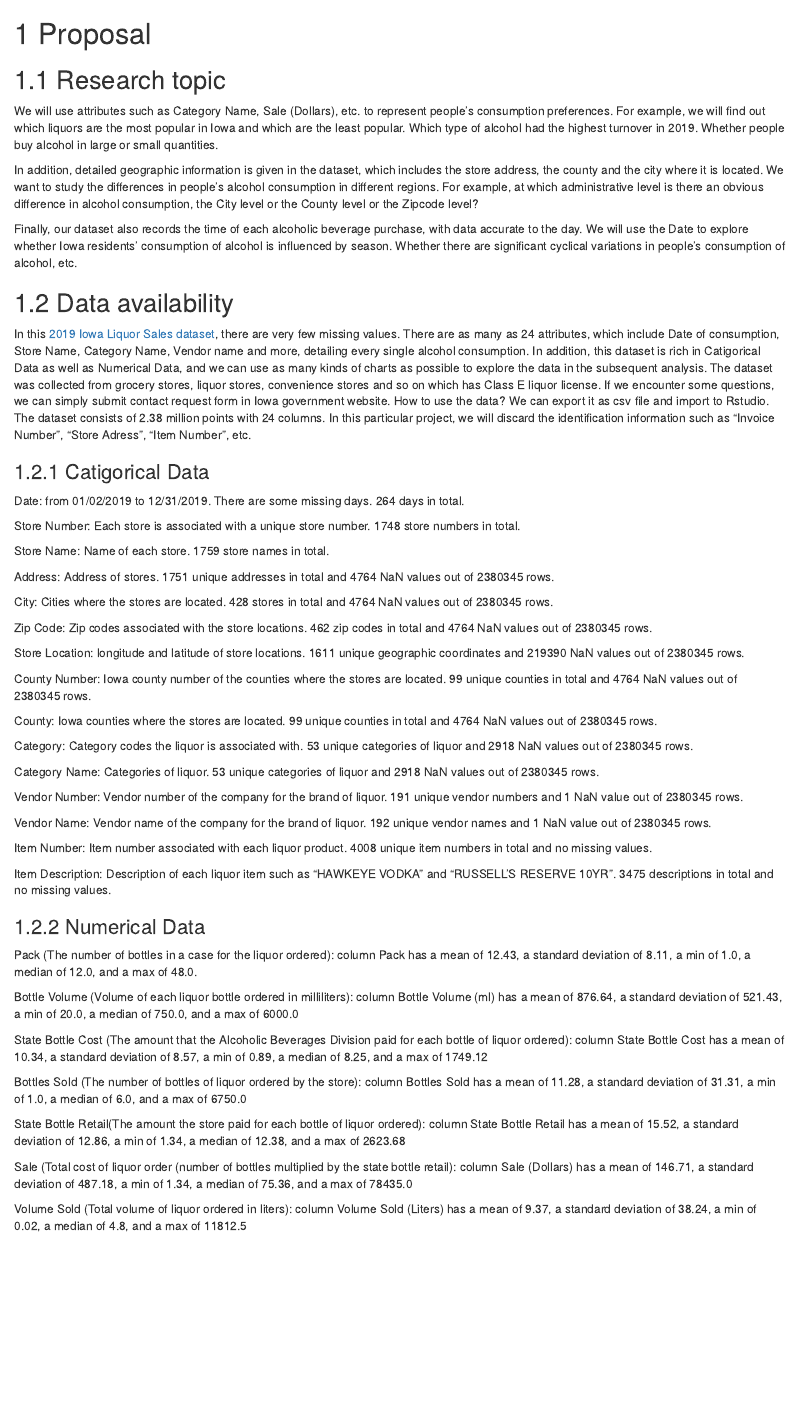
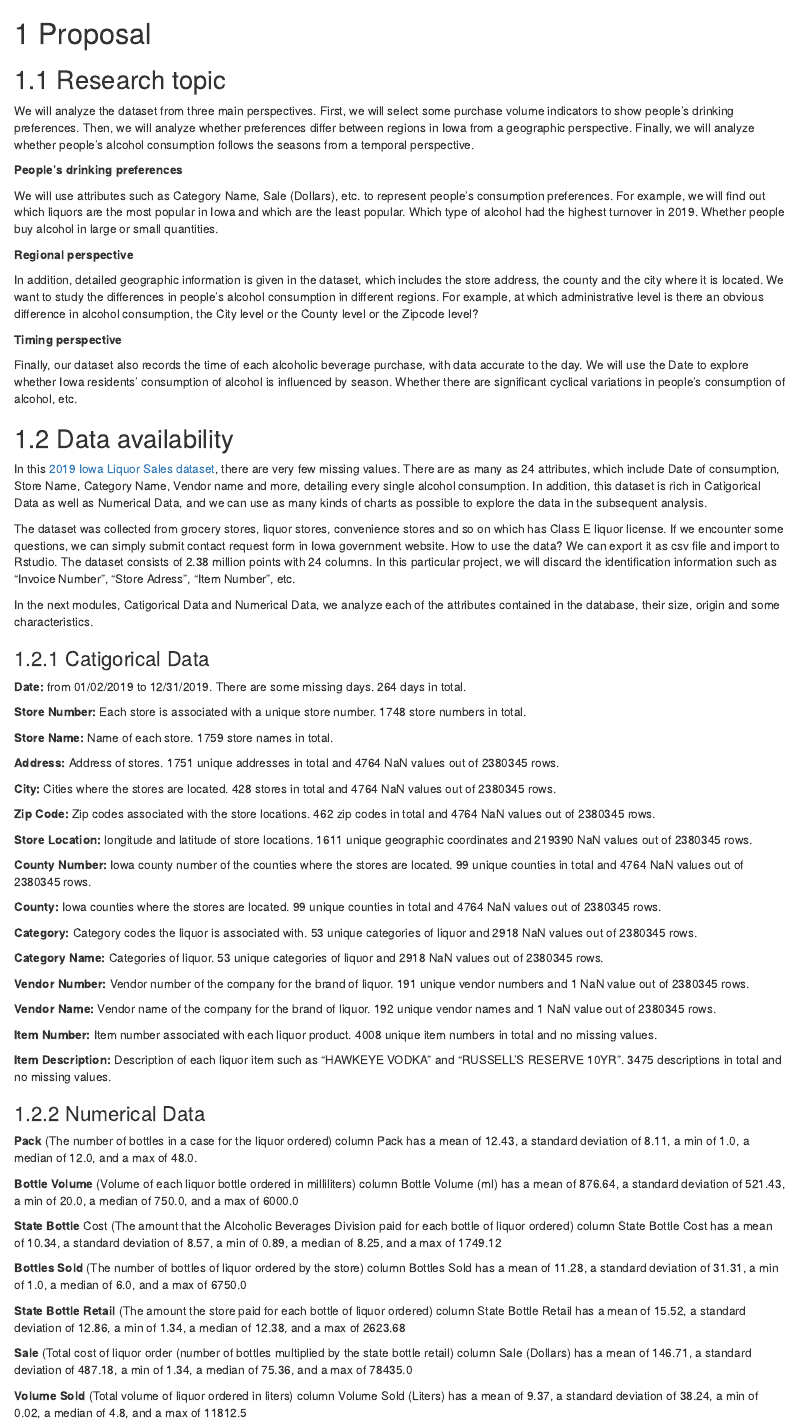
Before and after one commit to RicoXu727/GR5702-g15-FinalProject, an R Markdown document (proposal.Rmd): the page in a window 1100 px wide, from its top. Rendered offline with R 4.5, knitr and Pandoc, with nearby package versions; drawn as R Markdown's standard HTML page in place of the format the file asks for.

Commit message:
final update on 11/1 2022

```diff
--- a/index.Rmd
+++ b/index.Rmd
@@ -7,3 +7,5 @@ site: bookdown::bookdown_site
 
 # Introduction
 At a recent Halloween party, the host prepared up to 10 different types of alcohol for the guests, who tasted them one by one, commented on them, and shared their drinking habits as well as their drinking preferences. This inspired our team to explore people's alcohol consumption preferences. After browsing through a number of official government statistics websites, we were very fortunate to find historical records of alcohol consumption in Iowa for 2019 on the Iowa government website. We wonder if we can discover some of the alcohol consumption preferences of Iowa residents, and if store owners and suppliers might be able to rationalize the wholesale and inventory of alcohol if they are aware of people's preferences.
+
+In this [2019 Iowa Liquor Sales dataset](https://data.iowa.gov/Sales-Distribution/2019-Iowa-Liquor-Sales/38x4-vs5h), there are very few missing values and as many as 24 attributes, which include Date of consumption, Store Name, Category Name, Vendor name and more, detailing every single alcohol consumption. In addition, this dataset is rich in Catigorical Data as well as Numerical Data, and we can use as many kinds of charts as possible to explore the data in the subsequent analysis.
--- a/proposal.Rmd
+++ b/proposal.Rmd
@@ -3,61 +3,73 @@
 
 ## Research topic
 
+We will analyze the dataset from three main perspectives. First, we will select some purchase volume indicators to show people's drinking preferences. Then, we will analyze whether preferences differ between regions in Iowa from a geographic perspective. Finally, we will analyze whether people's alcohol consumption follows the seasons from a temporal perspective.
+
+**People's drinking preferences**
+
 We will use attributes such as Category Name, Sale (Dollars), etc. to represent people's consumption preferences. For example, we will find out which liquors are the most popular in Iowa and which are the least popular. Which type of alcohol had the highest turnover in 2019. Whether people buy alcohol in large or small quantities.
 
+**Regional perspective**
+
 In addition, detailed geographic information is given in the dataset, which includes the store address, the county and the city where it is located. We want to study the differences in people's alcohol consumption in different regions. For example, at which administrative level is there an obvious difference in alcohol consumption, the City level or the County level or the Zipcode level?
+
+**Timing perspective**
 
 Finally, our dataset also records the time of each alcoholic beverage purchase, with data accurate to the day. We will use the Date to explore whether Iowa residents' consumption of alcohol is influenced by season. Whether there are significant cyclical variations in people's consumption of alcohol, etc.
 
 ## Data availability
 
-In this [2019 Iowa Liquor Sales dataset](https://data.iowa.gov/Sales-Distribution/2019-Iowa-Liquor-Sales/38x4-vs5h), there are very few missing values. There are as many as 24 attributes, which include Date of consumption, Store Name, Category Name, Vendor name and more, detailing every single alcohol consumption. In addition, this dataset is rich in Catigorical Data as well as Numerical Data, and we can use as many kinds of charts as possible to explore the data in the subsequent analysis. The dataset was collected from grocery stores, liquor stores, convenience stores and so on which has Class E liquor license. If we encounter some questions, we can simply submit contact request form in Iowa government website. How to use the data? We can export it as csv file and import to Rstudio. The dataset consists of 2.38 million points with 24 columns. In this particular project, we will discard the identification information such as “Invoice Number”, “Store Adress”, “Item Number”, etc.
+In this [2019 Iowa Liquor Sales dataset](https://data.iowa.gov/Sales-Distribution/2019-Iowa-Liquor-Sales/38x4-vs5h), there are very few missing values. There are as many as 24 attributes, which include Date of consumption, Store Name, Category Name, Vendor name and more, detailing every single alcohol consumption. In addition, this dataset is rich in Catigorical Data as well as Numerical Data, and we can use as many kinds of charts as possible to explore the data in the subsequent analysis.
+
+The dataset was collected from grocery stores, liquor stores, convenience stores and so on which has Class E liquor license. If we encounter some questions, we can simply submit contact request form in Iowa government website. How to use the data? We can export it as csv file and import to Rstudio. The dataset consists of 2.38 million points with 24 columns. In this particular project, we will discard the identification information such as “Invoice Number”, “Store Adress”, “Item Number”, etc.
+
+In the next modules, Catigorical Data and Numerical Data, we analyze each of the attributes contained in the database, their size, origin and some characteristics.
 
 ### Catigorical Data
 
-Date: from 01/02/2019 to 12/31/2019. There are some missing days. 264 days in total.
+**Date:** from 01/02/2019 to 12/31/2019. There are some missing days. 264 days in total.
 
-Store Number: Each store is associated with a unique store number. 1748 store numbers in total.
+**Store Number:** Each store is associated with a unique store number. 1748 store numbers in total.
 
-Store Name: Name of each store. 1759 store names in total.
+**Store Name:** Name of each store. 1759 store names in total.
 
-Address: Address of stores. 1751 unique addresses in total and 4764 NaN values out of 2380345 rows.
+**Address:** Address of stores. 1751 unique addresses in total and 4764 NaN values out of 2380345 rows.
 
-City: Cities where the stores are located. 428 stores in total and 4764 NaN values out of 2380345 rows.
+**City:** Cities where the stores are located. 428 stores in total and 4764 NaN values out of 2380345 rows.
 
-Zip Code: Zip codes associated with the store locations. 462 zip codes in total and 4764 NaN values out of 2380345 rows.
+**Zip Code:** Zip codes associated with the store locations. 462 zip codes in total and 4764 NaN values out of 2380345 rows.
 
-Store Location: longitude and latitude of store locations. 1611 unique geographic coordinates and 219390 NaN values out of 2380345 rows.
+**Store Location:** longitude and latitude of store locations. 1611 unique geographic coordinates and 219390 NaN values out of 2380345 rows.
 
-County Number: Iowa county number of the counties where the stores are located. 99 unique counties in total and 4764 NaN values out of 2380345 rows.
+**County Number:** Iowa county number of the counties where the stores are located. 99 unique counties in total and 4764 NaN values out of 2380345 rows.
 
-County: Iowa counties where the stores are located. 99 unique counties in total and 4764 NaN values out of 2380345 rows.
+**County:** Iowa counties where the stores are located. 99 unique counties in total and 4764 NaN values out of 2380345 rows.
 
-Category: Category codes the liquor is associated with. 53 unique categories of liquor and 2918 NaN values out of 2380345 rows.
+**Category:** Category codes the liquor is associated with. 53 unique categories of liquor and 2918 NaN values out of 2380345 rows.
 
-Category Name: Categories of liquor. 53 unique categories of liquor and 2918 NaN values out of 2380345 rows.
+**Category Name:** Categories of liquor. 53 unique categories of liquor and 2918 NaN values out of 2380345 rows.
 
-Vendor Number: Vendor number of the company for the brand of liquor. 191 unique vendor numbers and 1 NaN value out of 2380345 rows.
+**Vendor Number:** Vendor number of the company for the brand of liquor. 191 unique vendor numbers and 1 NaN value out of 2380345 rows.
 
-Vendor Name:  Vendor name of the company for the brand of liquor. 192 unique vendor names and 1 NaN value out of 2380345 rows.
+**Vendor Name:** Vendor name of the company for the brand of liquor. 192 unique vendor names and 1 NaN value out of 2380345 rows.
 
-Item Number: Item number associated with each liquor product. 4008 unique item numbers in total and no missing values.
+**Item Number:** Item number associated with each liquor product. 4008 unique item numbers in total and no missing values.
 
-Item Description: Description of each liquor item such as “HAWKEYE VODKA” and “RUSSELL'S RESERVE 10YR”. 3475 descriptions in total and no missing values.
+**Item Description:** Description of each liquor item such as “HAWKEYE VODKA” and “RUSSELL'S RESERVE 10YR”. 3475 descriptions in total and no missing values.
 
 ### Numerical Data
 
-Pack (The number of bottles in a case for the liquor ordered): column Pack has a mean of 12.43, a standard deviation of  8.11, a min of 1.0, a median of 12.0, and a max of 48.0.
+**Pack** (The number of bottles in a case for the liquor ordered) column Pack has a mean of 12.43, a standard deviation of  8.11, a min of 1.0, a median of 12.0, and a max of 48.0.
 
-Bottle Volume (Volume of each liquor bottle ordered in milliliters): column Bottle Volume (ml) has a mean of 876.64, a standard deviation of  521.43, a min of 20.0, a median of 750.0, and a max of 6000.0
+**Bottle Volume** (Volume of each liquor bottle ordered in milliliters) column Bottle Volume (ml) has a mean of 876.64, a standard deviation of  521.43, a min of 20.0, a median of 750.0, and a max of 6000.0
 
-State Bottle Cost (The amount that the Alcoholic Beverages Division paid for each bottle of liquor ordered): column State Bottle Cost has a mean of 10.34, a standard deviation of  8.57, a min of 0.89, a median of 8.25, and a max of 1749.12
+**State Bottle** Cost (The amount that the Alcoholic Beverages Division paid for each bottle of liquor ordered) column State Bottle Cost has a mean of 10.34, a standard deviation of  8.57, a min of 0.89, a median of 8.25, and a max of 1749.12
 
-Bottles Sold (The number of bottles of liquor ordered by the store): column Bottles Sold has a mean of 11.28, a standard deviation of  31.31, a min of 1.0, a median of 6.0, and a max of 6750.0
+**Bottles Sold** (The number of bottles of liquor ordered by the store) column Bottles Sold has a mean of 11.28, a standard deviation of  31.31, a min of 1.0, a median of 6.0, and a max of 6750.0
 
-State Bottle Retail(The amount the store paid for each bottle of liquor ordered): column State Bottle Retail has a mean of 15.52, a standard deviation of  12.86, a min of 1.34, a median of 12.38, and a max of 2623.68
+**State Bottle Retail** (The amount the store paid for each bottle of liquor ordered) column State Bottle Retail has a mean of 15.52, a standard deviation of  12.86, a min of 1.34, a median of 12.38, and a max of 2623.68
 
-Sale (Total cost of liquor order (number of bottles multiplied by the state bottle retail): column Sale (Dollars) has a mean of 146.71, a standard deviation of  487.18, a min of 1.34, a median of 75.36, and a max of 78435.0
+**Sale** (Total cost of liquor order (number of bottles multiplied by the state bottle retail) column Sale (Dollars) has a mean of 146.71, a standard deviation of  487.18, a min of 1.34, a median of 75.36, and a max of 78435.0
 
-Volume Sold (Total volume of liquor ordered in liters): column Volume Sold (Liters) has a mean of 9.37, a standard deviation of  38.24, a min of 0.02, a median of 4.8, and a max of 11812.5
+**Volume Sold** (Total volume of liquor ordered in liters) column Volume Sold (Liters) has a mean of 9.37, a standard deviation of  38.24, a min of 0.02, a median of 4.8, and a max of 11812.5
 
```
Also changed, not shown: docs/search_index.json, proposal.Rmd (2 more changed lines), 2 other files.
